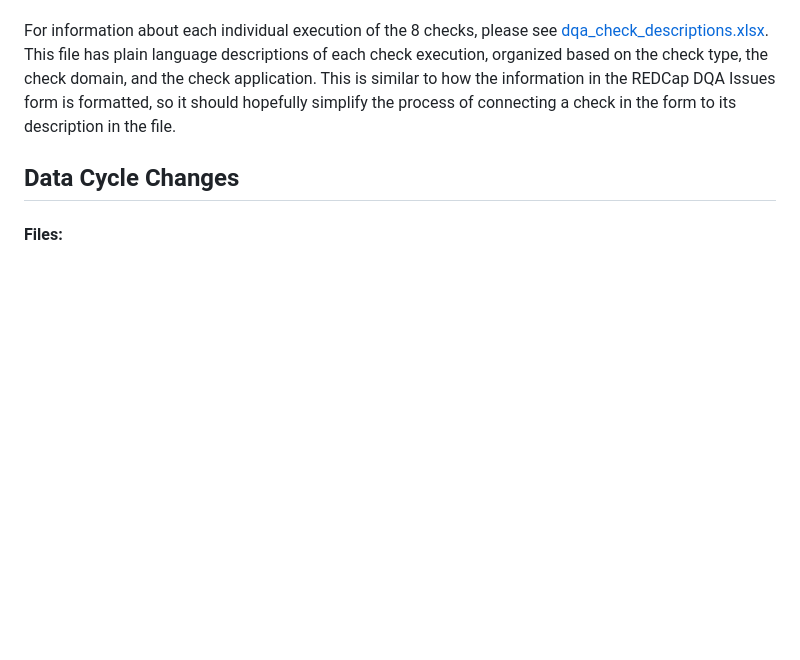
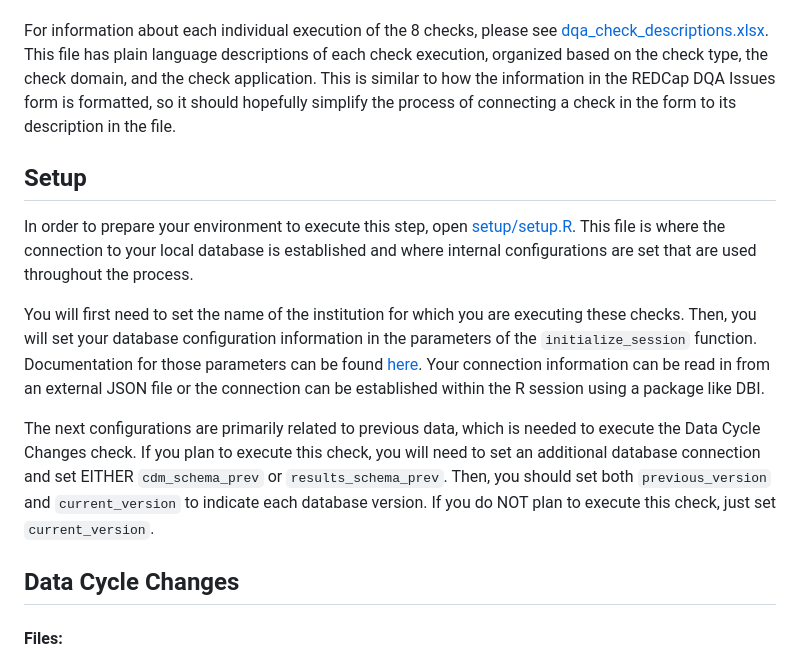
Before and after one commit to PEDSnet/dqa_library, a Markdown page: README.md, the part around the change. GitHub-like rendering; blank space fills up the shorter version.

```diff
--- a/README.md
+++ b/README.md
@@ -3,6 +3,13 @@
 This repository contains the code that is used to generate the raw output of the data quality analyses that are displayed on the PEDSnet Data Quality Dashboard. For each of the 8 checks, there is a `cohort_*.R` and `*_execute.R` file that make up the check. The `cohort` file contains the function, while the `execute` file contains the inputs used in the function. The functions are all executed in [driver.R](code/driver.R).
 
 For information about each individual execution of the 8 checks, please see [dqa_check_descriptions.xlsx](dqa_check_descriptions.xlsx). This file has plain language descriptions of each check execution, organized based on the check type, the check domain, and the check application. This is similar to how the information in the REDCap DQA Issues form is formatted, so it should hopefully simplify the process of connecting a check in the form to its description in the file.
+
+## Setup
+In order to prepare your environment to execute this step, open [setup/setup.R](setup/setup.R). This file is where the connection to your local database is established and where internal configurations are set that are used throughout the process.
+
+You will first need to set the name of the institution for which you are executing these checks. Then, you will set your database configuration information in the parameters of the `initialize_session` function. Documentation for those parameters can be found [here](setup/argos_wrapper.R). Your connection information can be read in from an external JSON file or the connection can be established within the R session using a package like DBI.
+
+The next configurations are primarily related to previous data, which is needed to execute the Data Cycle Changes check. If you plan to execute this check, you will need to set an additional database connection and set EITHER `cdm_schema_prev` or `results_schema_prev`. Then, you should set both `previous_version` and `current_version` to indicate each database version. If you do NOT plan to execute this check, just set `current_version`.
 
 ## Data Cycle Changes
 
```
